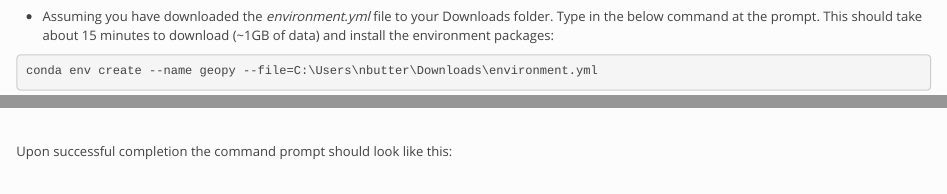
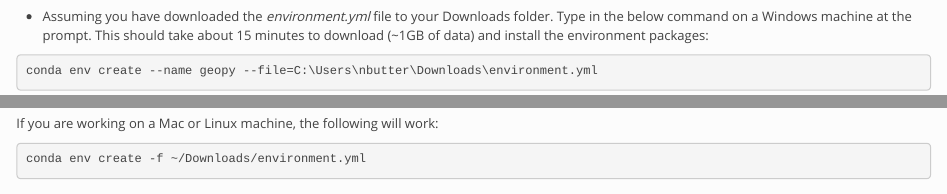
Before and after one commit to Sydney-Informatics-Hub/geopython, an R Markdown document (setup.Rmd): the page in a window 1100 px wide, from 620 px down, and a second part further down, joined at a grey line. Rendered offline with R 4.5, knitr and Pandoc, with nearby package versions.

Commit message:
Added Mac instructions

````diff
--- a/setup.Rmd
+++ b/setup.Rmd
@@ -34,13 +34,18 @@
 <br>
 ![](fig/setup01.png)
 
-* Assuming you have downloaded the *environment.yml* file to your Downloads folder. Type in the below command at the prompt. This should take about 15 minutes to download (~1GB of data) and install the environment packages:
+* Assuming you have downloaded the *environment.yml* file to your Downloads folder. Type in the below command on a Windows machine at the prompt. This should take about 15 minutes to download (~1GB of data) and install the environment packages:
 
-```python
+```sh
 conda env create --name geopy --file=C:\Users\nbutter\Downloads\environment.yml
 ```
 
 ![](fig/setup02.png)
+
+If you are working on a Mac or Linux machine, the following will work:
+```sh
+conda env create -f ~/Downloads/environment.yml
+```
 
 <br>
 
````
